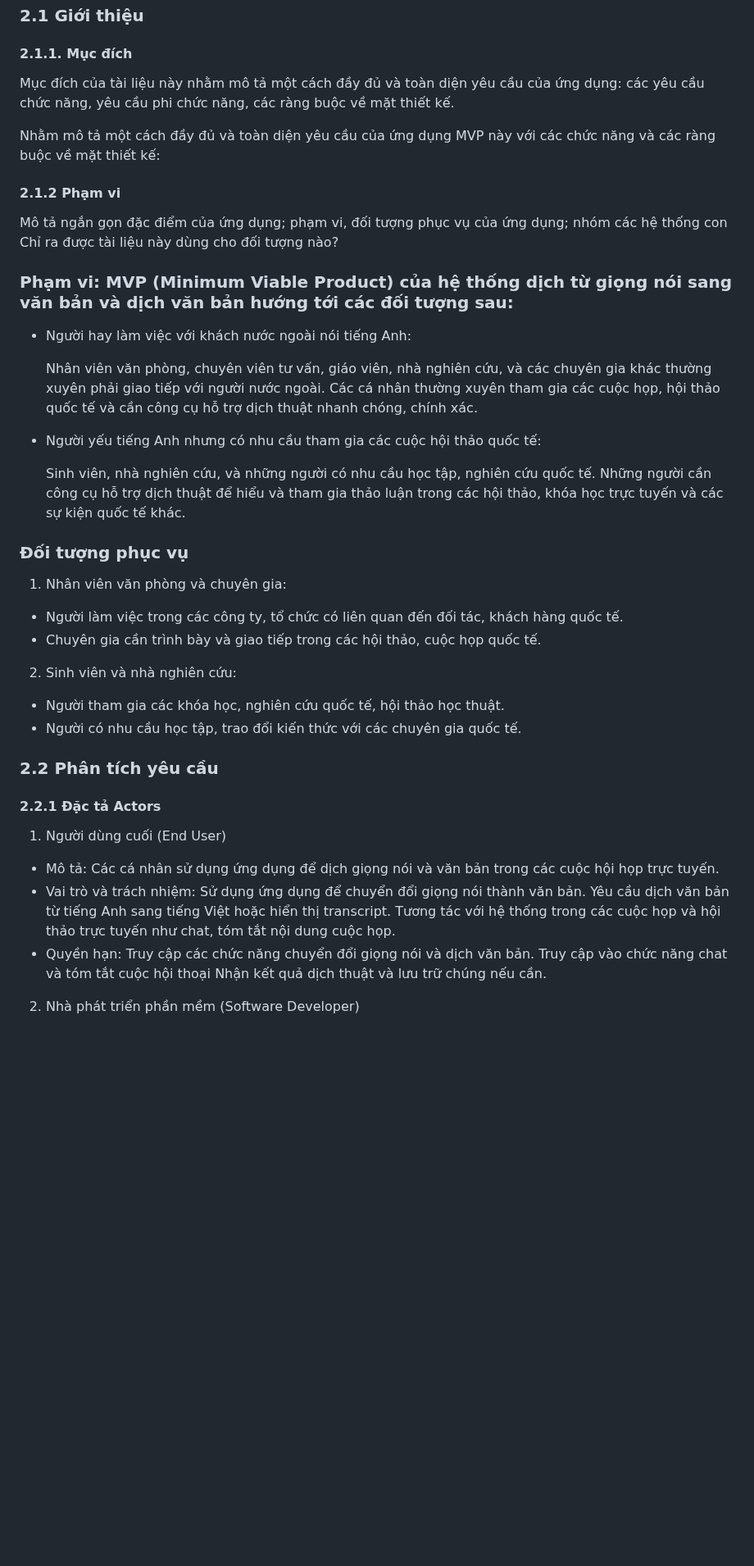
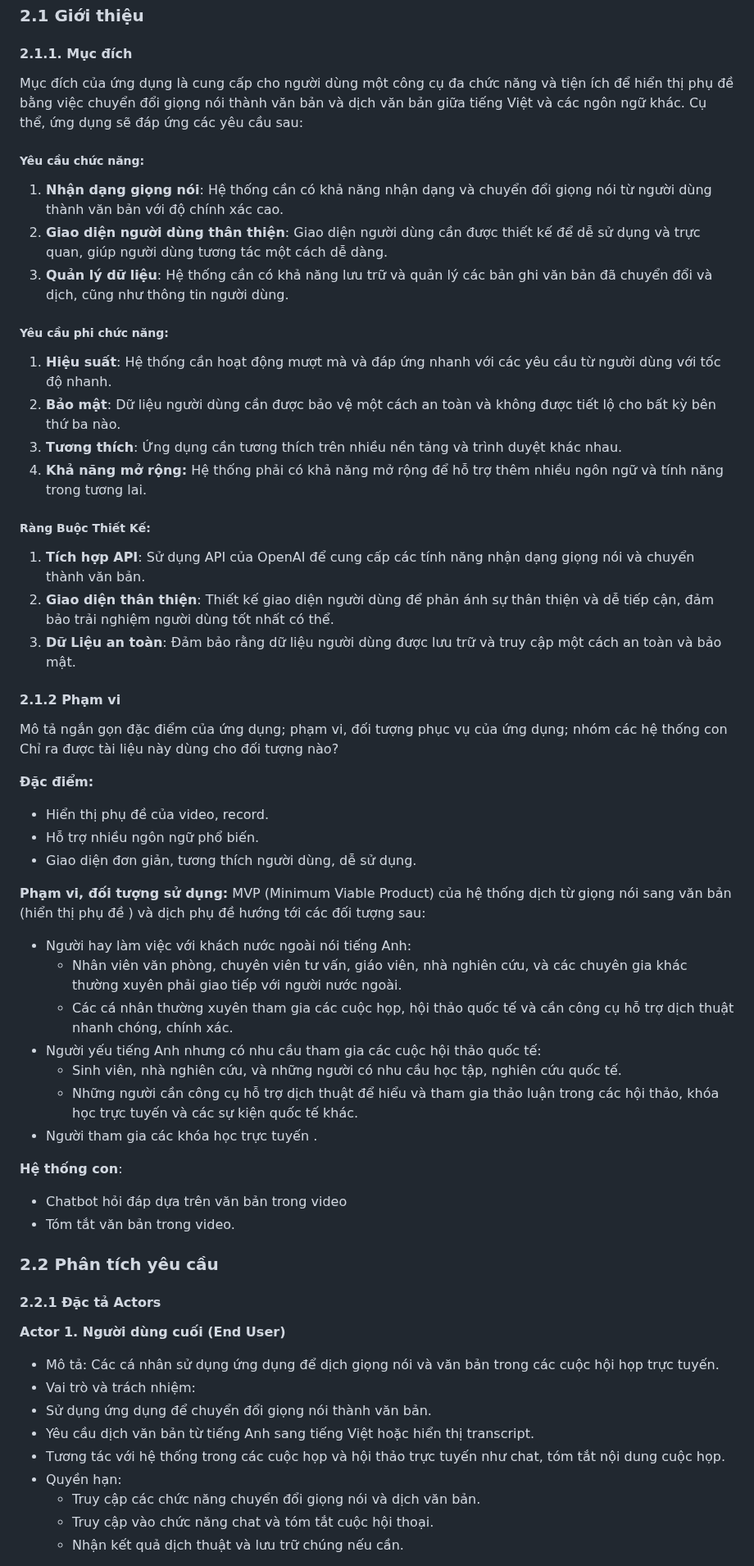
Before and after one commit to TaiDuongRepo/25_S2T, a Markdown page: docs/02_analysis.md, the part around one of its changes. Shown at 82% size. Rendered like a GitHub page; blank space fills up the shorter version.

```diff
--- a/docs/02_analysis.md
+++ b/docs/02_analysis.md
@@ -4,46 +4,60 @@
 
 #### 2.1.1. Mục đích
 
-Mục đích của tài liệu này nhằm mô tả một cách đầy đủ và toàn diện yêu cầu của ứng dụng: các yêu cầu chức năng, yêu cầu phi chức năng, các ràng buộc về mặt thiết kế.
+Mục đích của ứng dụng là cung cấp cho người dùng một công cụ đa chức năng và tiện ích để hiển thị phụ đề bằng việc chuyển đổi giọng nói thành văn bản và dịch văn bản giữa tiếng Việt và các ngôn ngữ khác. Cụ thể, ứng dụng sẽ đáp ứng các yêu cầu sau:
 
-Nhằm mô tả một cách đầy đủ và toàn diện yêu cầu của ứng dụng MVP này với các chức năng và các ràng buộc về mặt thiết kế:
+##### Yêu cầu chức năng:
+1. **Nhận dạng giọng nói**: Hệ thống cần có khả năng nhận dạng và chuyển đổi giọng nói từ người dùng thành văn bản với độ chính xác cao.
+2. **Giao diện người dùng thân thiện**: Giao diện người dùng cần được thiết kế để dễ sử dụng và trực quan, giúp người dùng tương tác một cách dễ dàng.
+3. **Quản lý dữ liệu**: Hệ thống cần có khả năng lưu trữ và quản lý các bản ghi văn bản đã chuyển đổi và dịch, cũng như thông tin người dùng.
+
+##### Yêu cầu phi chức năng:
+1. **Hiệu suất**: Hệ thống cần hoạt động mượt mà và đáp ứng nhanh với các yêu cầu từ người dùng với tốc độ nhanh.
+2. **Bảo mật**: Dữ liệu người dùng cần được bảo vệ một cách an toàn và không được tiết lộ cho bất kỳ bên thứ ba nào.
+3. **Tương thích**: Ứng dụng cần tương thích trên nhiều nền tảng và trình duyệt khác nhau.
+4. **Khả năng mở rộng:** Hệ thống phải có khả năng mở rộng để hỗ trợ thêm nhiều ngôn ngữ và tính năng trong tương lai.
+
+##### Ràng Buộc Thiết Kế:
+1. **Tích hợp API**: Sử dụng API của OpenAI để cung cấp các tính năng nhận dạng giọng nói và chuyển thành văn bản.
+2. **Giao diện thân thiện**: Thiết kế giao diện người dùng để phản ánh sự thân thiện và dễ tiếp cận, đảm bảo trải nghiệm người dùng tốt nhất có thể.
+3. **Dữ Liệu an toàn**: Đảm bảo rằng dữ liệu người dùng được lưu trữ và truy cập một cách an toàn và bảo mật.
+
 #### 2.1.2 Phạm vi
 
 Mô tả ngắn gọn đặc điểm của ứng dụng; phạm vi, đối tượng phục vụ của ứng dụng; nhóm các hệ thống con
 Chỉ ra được tài liệu này dùng cho đối tượng nào?
-### Phạm vi: MVP (Minimum Viable Product) của hệ thống dịch từ giọng nói sang văn bản và dịch văn bản hướng tới các đối tượng sau:
 
+**Đặc điểm:**
+- Hiển thị phụ đề của video, record.
+- Hỗ trợ nhiều ngôn ngữ phổ biến.
+- Giao diện đơn giản, tương thích người dùng, dễ sử dụng.
+
+**Phạm vi, đối tượng sử dụng:**
+MVP (Minimum Viable Product) của hệ thống dịch từ giọng nói sang văn bản (hiển thị phụ đề ) và dịch phụ đề hướng tới các đối tượng sau:
 - Người hay làm việc với khách nước ngoài nói tiếng Anh:
+  - Nhân viên văn phòng, chuyên viên tư vấn, giáo viên, nhà nghiên cứu, và các chuyên gia khác thường xuyên phải giao tiếp với người nước ngoài.
+  - Các cá nhân thường xuyên tham gia các cuộc họp, hội thảo quốc tế và cần công cụ hỗ trợ dịch thuật nhanh chóng, chính xác.
+- Người yếu tiếng Anh nhưng có nhu cầu tham gia các cuộc hội thảo quốc tế:
+  - Sinh viên, nhà nghiên cứu, và những người có nhu cầu học tập, nghiên cứu quốc tế.
+  - Những người cần công cụ hỗ trợ dịch thuật để hiểu và tham gia thảo luận trong các hội thảo, khóa học trực tuyến và các sự kiện quốc tế khác.
+- Người tham gia các khóa học trực tuyến .
 
-    Nhân viên văn phòng, chuyên viên tư vấn, giáo viên, nhà nghiên cứu, và các chuyên gia khác thường xuyên phải giao tiếp với người nước ngoài.
-    Các cá nhân thường xuyên tham gia các cuộc họp, hội thảo quốc tế và cần công cụ hỗ trợ dịch thuật nhanh chóng, chính xác.
-- Người yếu tiếng Anh nhưng có nhu cầu tham gia các cuộc hội thảo quốc tế:
+**Hệ thống con**:
+- Chatbot hỏi đáp dựa trên văn bản trong video
+- Tóm tắt văn bản trong video.
 
-    Sinh viên, nhà nghiên cứu, và những người có nhu cầu học tập, nghiên cứu quốc tế.
-    Những người cần công cụ hỗ trợ dịch thuật để hiểu và tham gia thảo luận trong các hội thảo, khóa học trực tuyến và các sự kiện quốc tế khác.
-### Đối tượng phục vụ
-1. Nhân viên văn phòng và chuyên gia:
-
-- Người làm việc trong các công ty, tổ chức có liên quan đến đối tác, khách hàng quốc tế.
-- Chuyên gia cần trình bày và giao tiếp trong các hội thảo, cuộc họp quốc tế.
-2. Sinh viên và nhà nghiên cứu:
-
-- Người tham gia các khóa học, nghiên cứu quốc tế, hội thảo học thuật.
-- Người có nhu cầu học tập, trao đổi kiến thức với các chuyên gia quốc tế.
 ### 2.2 Phân tích yêu cầu
 
 #### 2.2.1 Đặc tả Actors
 
-1. Người dùng cuối (End User)
-
+**Actor 1. Người dùng cuối (End User)**
 - Mô tả: Các cá nhân sử dụng ứng dụng để dịch giọng nói và văn bản trong các cuộc hội họp trực tuyến.
 - Vai trò và trách nhiệm:
-    Sử dụng ứng dụng để chuyển đổi giọng nói thành văn bản.
-    Yêu cầu dịch văn bản từ tiếng Anh sang tiếng Việt hoặc hiển thị transcript.
-    Tương tác với hệ thống trong các cuộc họp và hội thảo trực tuyến như chat, tóm tắt nội dung cuộc họp.
+ - Sử dụng ứng dụng để chuyển đổi giọng nói thành văn bản.
+ - Yêu cầu dịch văn bản từ tiếng Anh sang tiếng Việt hoặc hiển thị transcript.
+ - Tương tác với hệ thống trong các cuộc họp và hội thảo trực tuyến như chat, tóm tắt nội dung cuộc họp.
 - Quyền hạn:
-    Truy cập các chức năng chuyển đổi giọng nói và dịch văn bản.
-    Truy cập vào chức năng chat và tóm tắt cuộc hội thoại
-    Nhận kết quả dịch thuật và lưu trữ chúng nếu cần.
-2. Nhà phát triển phần mềm (Software Developer)
+   - Truy cập các chức năng chuyển đổi giọng nói và dịch văn bản.
+   -  Truy cập vào chức năng chat và tóm tắt cuộc hội thoại.
+   -  Nhận kết quả dịch thuật và lưu trữ chúng nếu cần.
 
```
Also changed, not shown: other parts of docs/02_analysis.md (+35 -22 lines), docs/01_plan.md (+9 -8 lines), docs/04_experiments.md (+3 -3 lines).
